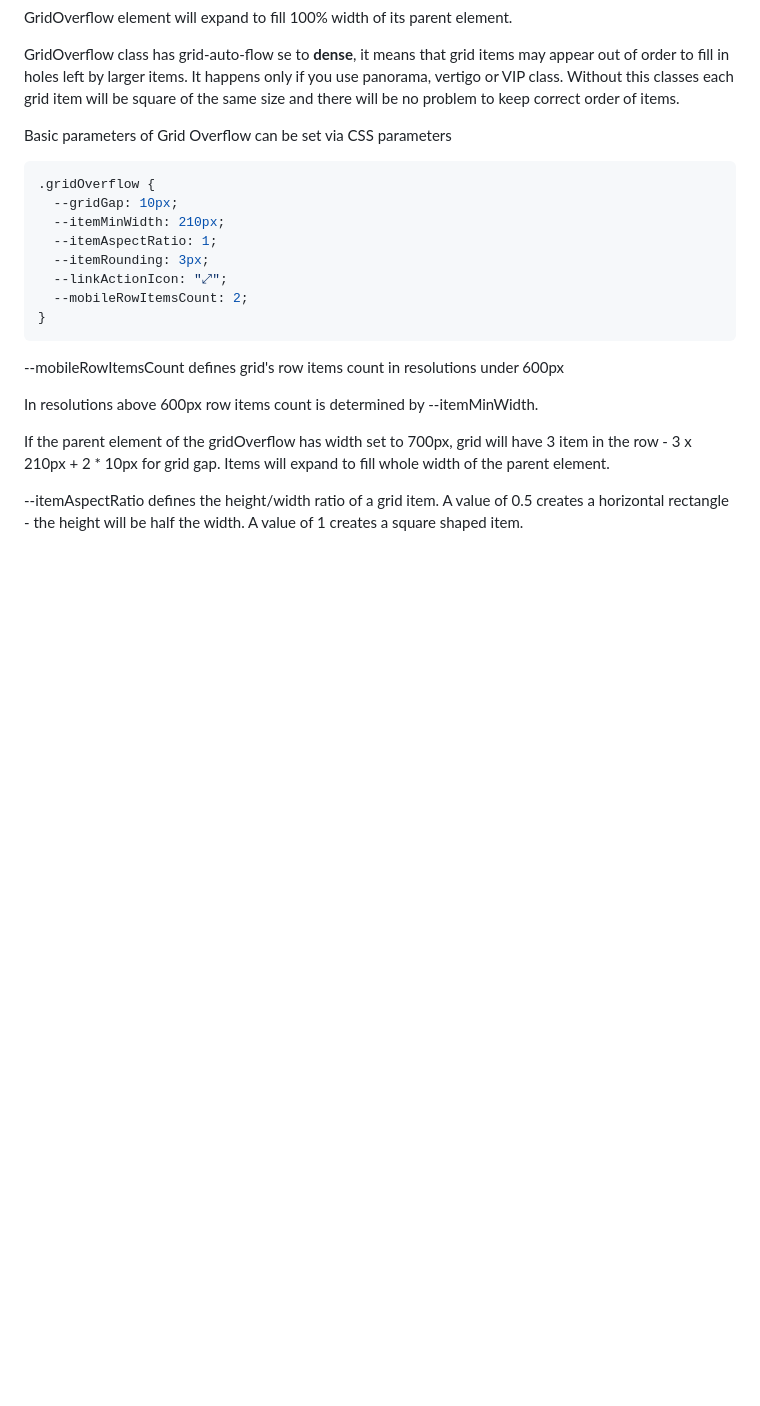
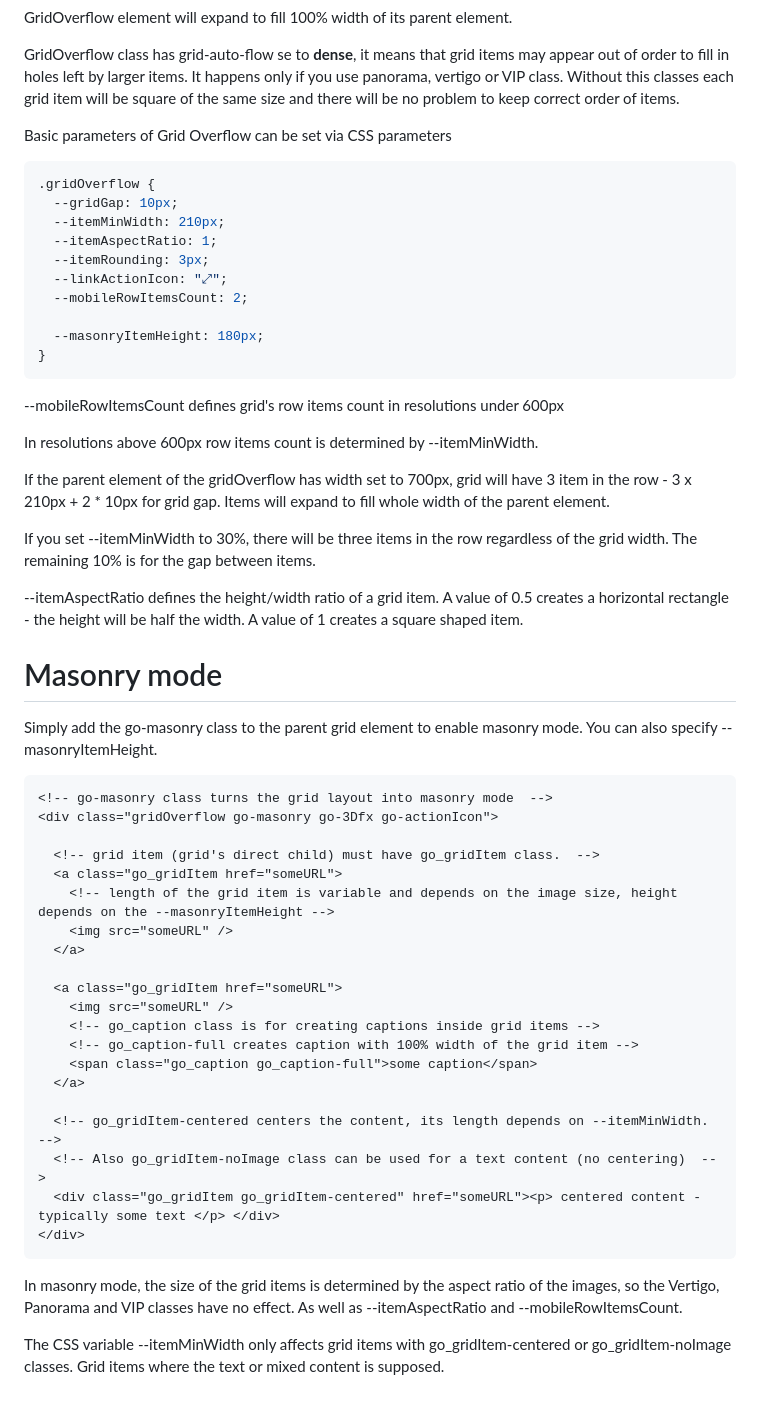
Before and after one commit to Roman-Flossler/Grid-Overflow, a Markdown page: README.md, the part around the change printed below. Rendered like a GitHub page; blank space fills up the shorter version.

````diff
--- a/README.md
+++ b/README.md
@@ -63,6 +64,8 @@ Basic parameters of Grid Overflow can be set via CSS parameters
   --itemRounding: 3px;
   --linkActionIcon: "⤢";
   --mobileRowItemsCount: 2;
+
+  --masonryItemHeight: 180px;
 }
 ```
 
@@ -73,4 +76,37 @@ In resolutions above 600px row items count is determined by --itemMinWidth.
 If the parent element of the gridOverflow has width set to 700px, grid will have 3 item in the row - 3 x 210px + 2 \* 10px for grid gap.
 Items will expand to fill whole width of the parent element.
 
+If you set --itemMinWidth to 30%, there will be three items in the row regardless of the grid width. The remaining 10% is for the gap between items.
+
 --itemAspectRatio defines the height/width ratio of a grid item. A value of 0.5 creates a horizontal rectangle - the height will be half the width. A value of 1 creates a square shaped item.
+
+# Masonry mode
+
+Simply add the go-masonry class to the parent grid element to enable masonry mode. You can also specify --masonryItemHeight.
+
+```html
+<!-- go-masonry class turns the grid layout into masonry mode  -->
+<div class="gridOverflow go-masonry go-3Dfx go-actionIcon">
+
+  <!-- grid item (grid's direct child) must have go_gridItem class.  -->
+  <a class="go_gridItem href="someURL">
+    <!-- length of the grid item is variable and depends on the image size, height depends on the --masonryItemHeight -->
+    <img src="someURL" />
+  </a>
+
+  <a class="go_gridItem href="someURL">
+    <img src="someURL" />
+    <!-- go_caption class is for creating captions inside grid items -->
+    <!-- go_caption-full creates caption with 100% width of the grid item -->
+    <span class="go_caption go_caption-full">some caption</span>
+  </a>
+
+  <!-- go_gridItem-centered centers the content, its length depends on --itemMinWidth. -->
+  <!-- Also go_gridItem-noImage class can be used for a text content (no centering)  -->
+  <div class="go_gridItem go_gridItem-centered" href="someURL"><p> centered content - typically some text </p> </div>
+</div>
+```
+
+In masonry mode, the size of the grid items is determined by the aspect ratio of the images, so the Vertigo, Panorama and VIP classes have no effect. As well as --itemAspectRatio and --mobileRowItemsCount.
+
+The CSS variable --itemMinWidth only affects grid items with go_gridItem-centered or go_gridItem-noImage classes. Grid items where the text or mixed content is supposed.
````
Also changed, not shown: other parts of README.md (+10 -9 lines), gridOverflow.jpg, 4 other files.
